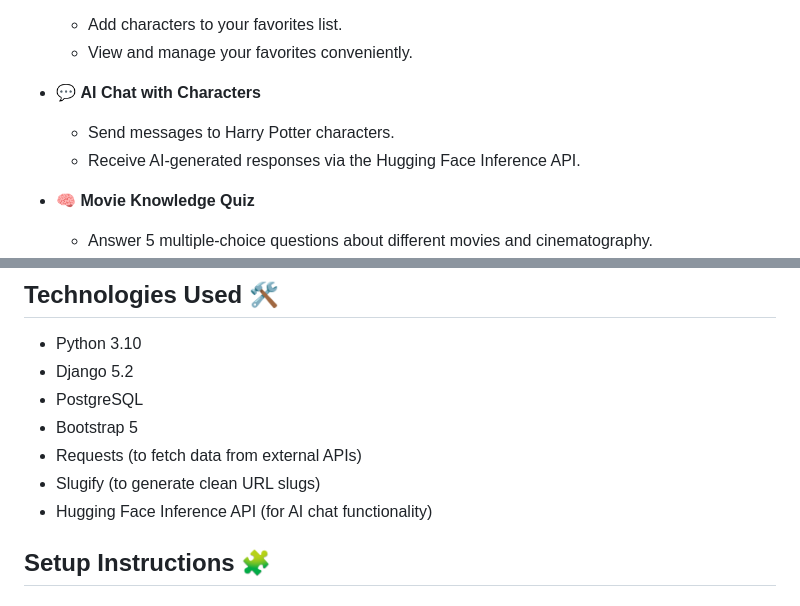
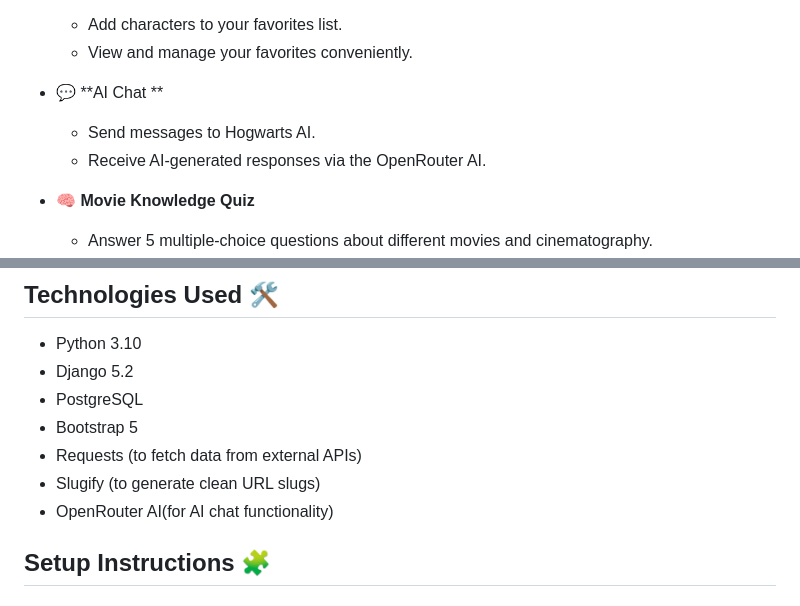
Before and after one commit to abylsliam44/harrypotter-app, a Markdown page: README.md, 2 parts joined by grey strips. Drawn GitHub-style.

```diff
--- a/README.md
+++ b/README.md
@@ -20,9 +20,9 @@
   - Add characters to your favorites list.
   - View and manage your favorites conveniently.
 
-- 💬 **AI Chat with Characters**
-  - Send messages to Harry Potter characters.
-  - Receive AI-generated responses via the Hugging Face Inference API.
+- 💬 **AI Chat **
+  - Send messages to Hogwarts AI.
+  - Receive AI-generated responses via the OpenRouter AI.
 
 - 🧠 **Movie Knowledge Quiz**
   - Answer 5 multiple-choice questions about different movies and cinematography.
@@ -42,7 +42,7 @@
 - Bootstrap 5
 - Requests (to fetch data from external APIs)
 - Slugify (to generate clean URL slugs)
-- Hugging Face Inference API (for AI chat functionality)
+- OpenRouter AI(for AI chat functionality)
 
 ## Setup Instructions 🧩
 
```
